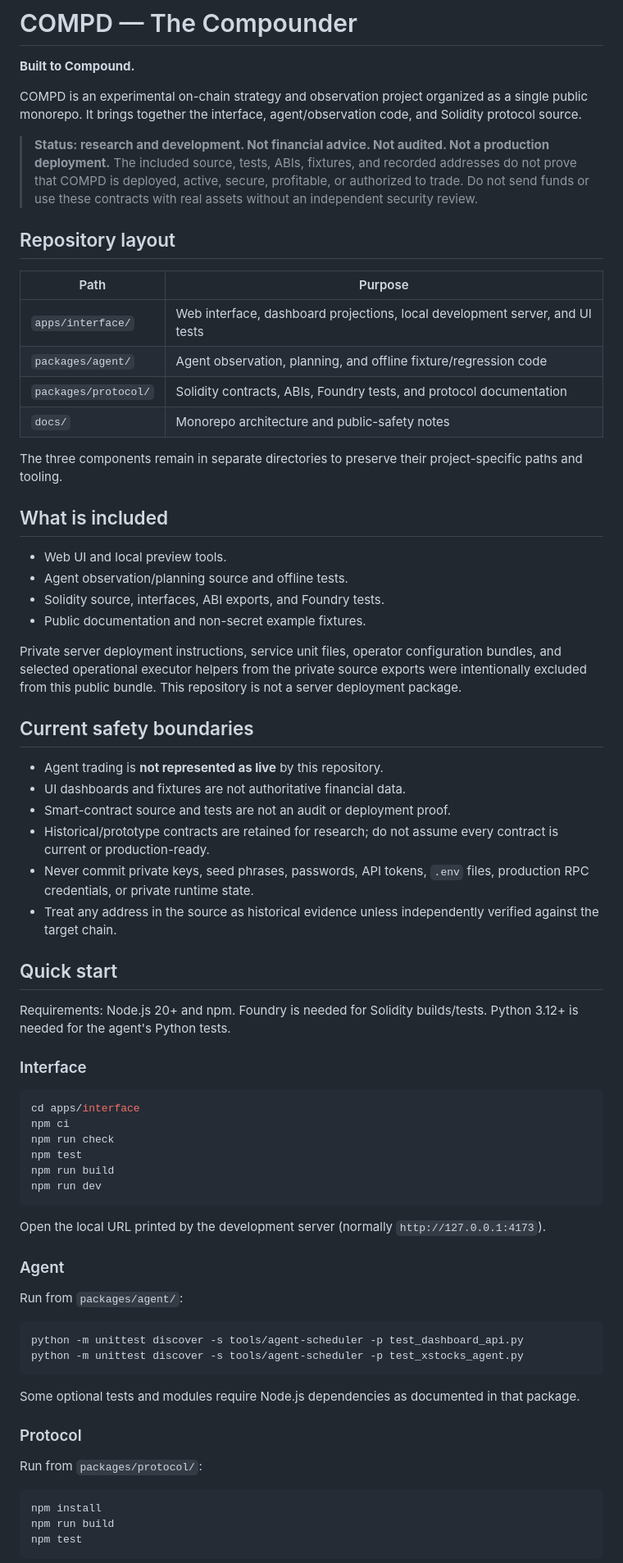
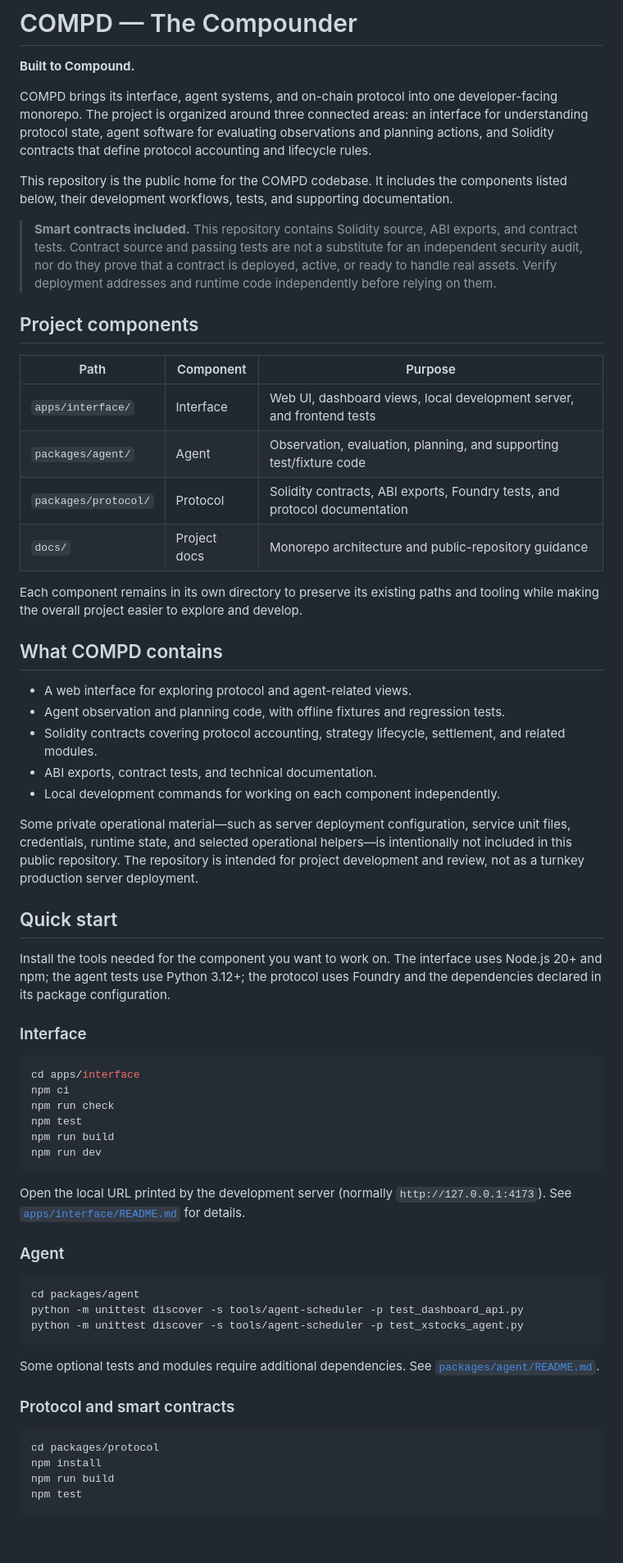
Before and after one commit to CompdProtocol/CompdProtocol, a Markdown page: README.md, the part around one of its changes. Shown at 82% size. Drawn GitHub-style; blank space fills up the shorter version.

````diff
--- a/README.md
+++ b/README.md
@@ -2,43 +2,36 @@
 
 **Built to Compound.**
 
-COMPD is an experimental on-chain strategy and observation project organized as a single public monorepo. It brings together the interface, agent/observation code, and Solidity protocol source.
+COMPD brings its interface, agent systems, and on-chain protocol into one developer-facing monorepo. The project is organized around three connected areas: an interface for understanding protocol state, agent software for evaluating observations and planning actions, and Solidity contracts that define protocol accounting and lifecycle rules.
 
-> **Status: research and development. Not financial advice. Not audited. Not a production deployment.**
-> The included source, tests, ABIs, fixtures, and recorded addresses do not prove that COMPD is deployed, active, secure, profitable, or authorized to trade. Do not send funds or use these contracts with real assets without an independent security review.
+This repository is the public home for the COMPD codebase. It includes the components listed below, their development workflows, tests, and supporting documentation.
 
-## Repository layout
+> **Smart contracts included.** This repository contains Solidity source, ABI exports, and contract tests. Contract source and passing tests are not a substitute for an independent security audit, nor do they prove that a contract is deployed, active, or ready to handle real assets. Verify deployment addresses and runtime code independently before relying on them.
 
-| Path | Purpose |
-|---|---|
-| `apps/interface/` | Web interface, dashboard projections, local development server, and UI tests |
-| `packages/agent/` | Agent observation, planning, and offline fixture/regression code |
-| `packages/protocol/` | Solidity contracts, ABIs, Foundry tests, and protocol documentation |
-| `docs/` | Monorepo architecture and public-safety notes |
+## Project components
 
-The three components remain in separate directories to preserve their project-specific paths and tooling.
+| Path | Component | Purpose |
+|---|---|---|
+| `apps/interface/` | Interface | Web UI, dashboard views, local development server, and frontend tests |
+| `packages/agent/` | Agent | Observation, evaluation, planning, and supporting test/fixture code |
+| `packages/protocol/` | Protocol | Solidity contracts, ABI exports, Foundry tests, and protocol documentation |
+| `docs/` | Project docs | Monorepo architecture and public-repository guidance |
 
-## What is included
+Each component remains in its own directory to preserve its existing paths and tooling while making the overall project easier to explore and develop.
 
-- Web UI and local preview tools.
-- Agent observation/planning source and offline tests.
-- Solidity source, interfaces, ABI exports, and Foundry tests.
-- Public documentation and non-secret example fixtures.
+## What COMPD contains
 
-Private server deployment instructions, service unit files, operator configuration bundles, and selected operational executor helpers from the private source exports were intentionally excluded from this public bundle. This repository is not a server deployment package.
+- A web interface for exploring protocol and agent-related views.
+- Agent observation and planning code, with offline fixtures and regression tests.
+- Solidity contracts covering protocol accounting, strategy lifecycle, settlement, and related modules.
+- ABI exports, contract tests, and technical documentation.
+- Local development commands for working on each component independently.
 
-## Current safety boundaries
-
-- Agent trading is **not represented as live** by this repository.
-- UI dashboards and fixtures are not authoritative financial data.
-- Smart-contract source and tests are not an audit or deployment proof.
-- Historical/prototype contracts are retained for research; do not assume every contract is current or production-ready.
-- Never commit private keys, seed phrases, passwords, API tokens, `.env` files, production RPC credentials, or private runtime state.
-- Treat any address in the source as historical evidence unless independently verified against the target chain.
+Some private operational material—such as server deployment configuration, service unit files, credentials, runtime state, and selected operational helpers—is intentionally not included in this public repository. The repository is intended for project development and review, not as a turnkey production server deployment.
 
 ## Quick start
 
-Requirements: Node.js 20+ and npm. Foundry is needed for Solidity builds/tests. Python 3.12+ is needed for the agent's Python tests.
+Install the tools needed for the component you want to work on. The interface uses Node.js 20+ and npm; the agent tests use Python 3.12+; the protocol uses Foundry and the dependencies declared in its package configuration.
 
 ### Interface
 
@@ -51,24 +44,22 @@ npm run build
 npm run dev
 ```
 
-Open the local URL printed by the development server (normally `http://127.0.0.1:4173`).
+Open the local URL printed by the development server (normally `http://127.0.0.1:4173`). See [`apps/interface/README.md`](apps/interface/README.md) for details.
 
 ### Agent
 
-Run from `packages/agent/`:
-
 ```bash
+cd packages/agent
 python -m unittest discover -s tools/agent-scheduler -p test_dashboard_api.py
 python -m unittest discover -s tools/agent-scheduler -p test_xstocks_agent.py
 ```
 
-Some optional tests and modules require Node.js dependencies as documented in that package.
+Some optional tests and modules require additional dependencies. See [`packages/agent/README.md`](packages/agent/README.md).
 
-### Protocol
-
-Run from `packages/protocol/`:
+### Protocol and smart contracts
 
 ```bash
+cd packages/protocol
 npm install
 npm run build
 npm test
````
Also changed, not shown: other parts of README.md (+17 -5 lines).
